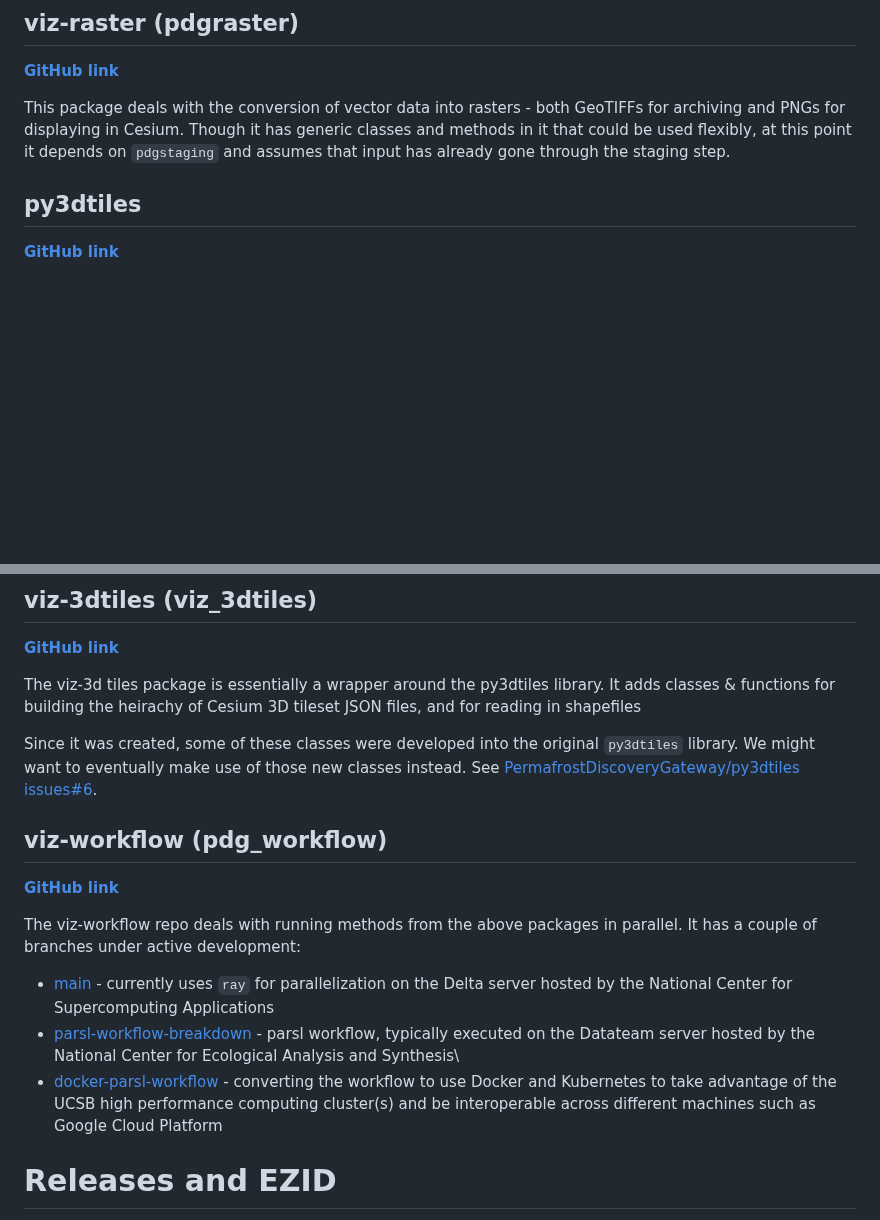
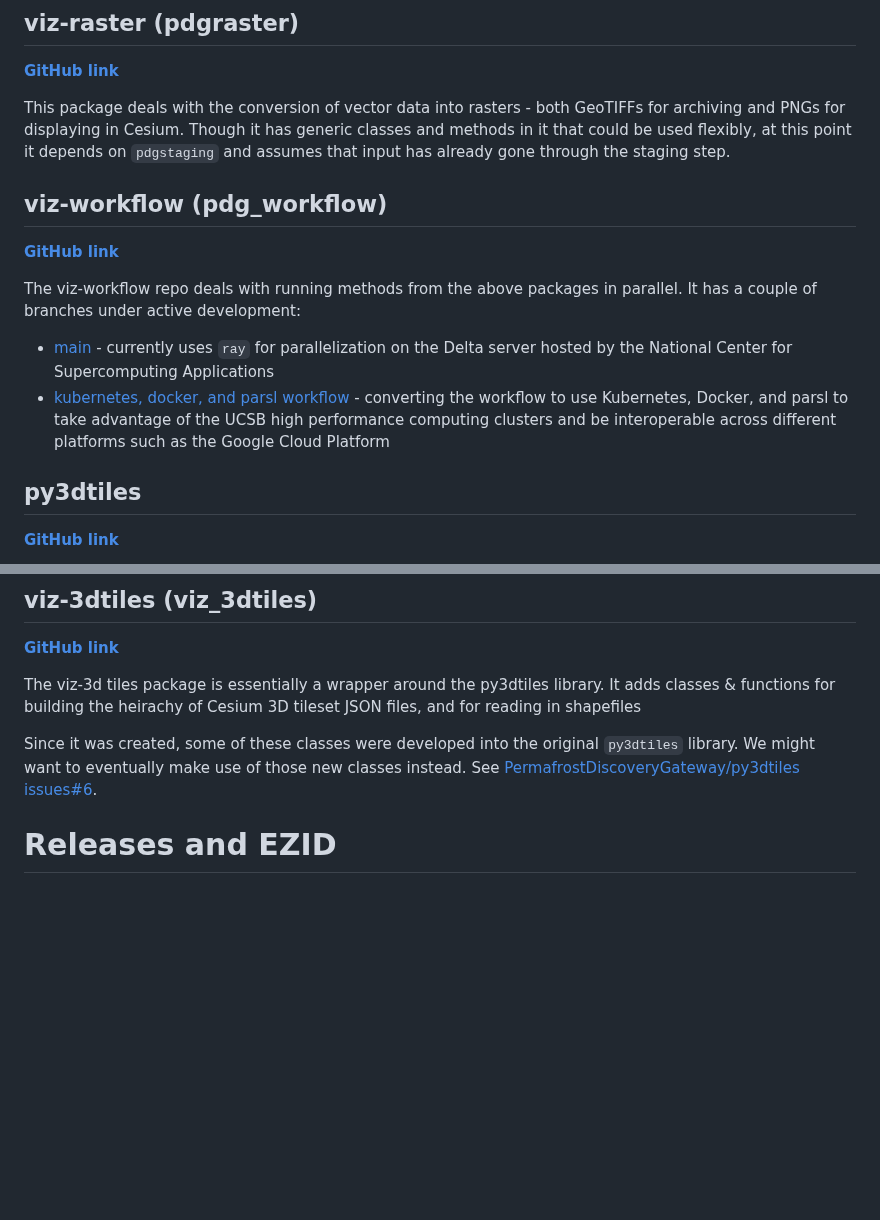
Before and after one commit to PermafrostDiscoveryGateway/viz-info, a Markdown page: 03_python-packages.md, 2 parts joined by grey strips. GitHub-like rendering; blank space fills up the shorter version.

Commit message:
fixed typos, added subheaders, changed order of python packages in documentation

```diff
--- a/03_python-packages.md
+++ b/03_python-packages.md
@@ -10,6 +10,13 @@ This package was designed to prepare vector data for future converstion steps. M
 [**GitHub link**](https://github.com/PermafrostDiscoveryGateway/viz-raster)
 
 This package deals with the conversion of vector data into rasters - both GeoTIFFs for archiving and PNGs for displaying in Cesium. Though it has generic classes and methods in it that could be used flexibly, at this point it depends on `pdgstaging` and assumes that input has already gone through the staging step.
+
+## viz-workflow (pdg_workflow)
+[**GitHub link**](https://github.com/PermafrostDiscoveryGateway/viz-workflow)
+
+The viz-workflow repo deals with running methods from the above packages in parallel. It has a couple of branches under active development:
+- [main](https://github.com/PermafrostDiscoveryGateway/viz-workflow/tree/main) - currently uses `ray` for parallelization on the Delta server hosted by the National Center for Supercomputing Applications
+- [kubernetes, docker, and parsl workflow](https://github.com/PermafrostDiscoveryGateway/viz-workflow/tree/enhancement-1-k8s/docker-parsl-workflow) - converting the workflow to use Kubernetes, Docker, and parsl to take advantage of the UCSB high performance computing clusters and be interoperable across different platforms such as the Google Cloud Platform
 
 ## py3dtiles
 [**GitHub link**](https://github.com/PermafrostDiscoveryGateway/py3dtiles)
@@ -26,14 +33,6 @@ Eventually it would be awesome to do a merge request and give them the change to
 The viz-3d tiles package is essentially a wrapper around the py3dtiles library. It adds classes & functions for building the heirachy of Cesium 3D tileset JSON files, and for reading in shapefiles
 
 Since it was created, some of these classes were developed into the original `py3dtiles` library. We might want to eventually make use of those new classes instead. See [PermafrostDiscoveryGateway/py3dtiles issues#6](https://github.com/PermafrostDiscoveryGateway/py3dtiles/issues/6).
-
-## viz-workflow (pdg_workflow)
-[**GitHub link**](https://github.com/PermafrostDiscoveryGateway/viz-workflow)
-
-The viz-workflow repo deals with running methods from the above packages in parallel. It has a couple of branches under active development:
-- [main](https://github.com/PermafrostDiscoveryGateway/viz-workflow/tree/main) - currently uses `ray` for parallelization on the Delta server hosted by the National Center for Supercomputing Applications
-- [parsl-workflow-breakdown](https://github.com/PermafrostDiscoveryGateway/viz-workflow/tree/parsl-workflow-breakdown) - parsl workflow, typically executed on the Datateam server hosted by the National Center for Ecological Analysis and Synthesis\
-- [docker-parsl-workflow](https://github.com/PermafrostDiscoveryGateway/viz-workflow/tree/docker-parsl-workflow) - converting the workflow to use Docker and Kubernetes to take advantage of the UCSB high performance computing cluster(s) and be interoperable across different machines such as Google Cloud Platform
 
 # Releases and EZID
 
```
Also changed, not shown: 01_workflow-overview.md (+1 -1 lines), 09_iwp-workflow.md (+19 -1 lines).
